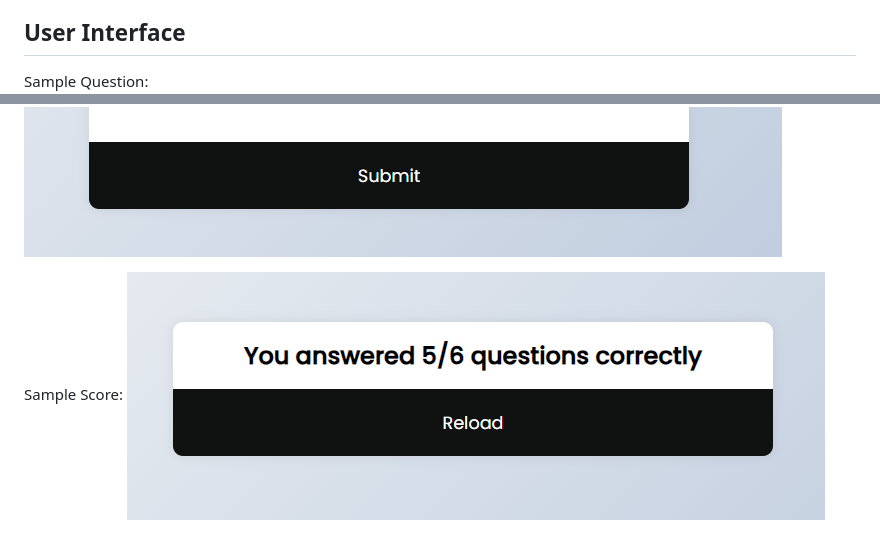
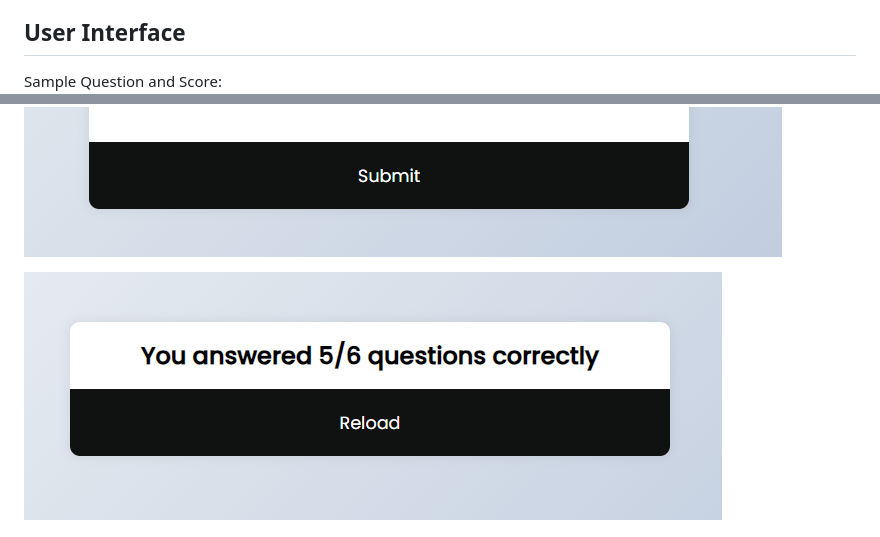
Before and after one commit to filipljung/Jiu-Jutsi, a Markdown page: README.md, 2 parts joined by grey strips. GitHub-like rendering.

Commit message:
2 headings to a single heading in UI section of Readme file

```diff
--- a/README.md
+++ b/README.md
@@ -121,10 +121,9 @@ Preferred type of user who would benefit from visiting this website and vice ver
 
 
 ## User Interface
-Sample Question:
+Sample Question and Score:
 ![A sample question in the quiz](images/Question.PNG)
 
-Sample Score:
 ![A sample score achieved in the quiz](images/score.PNG)
 
 
```
